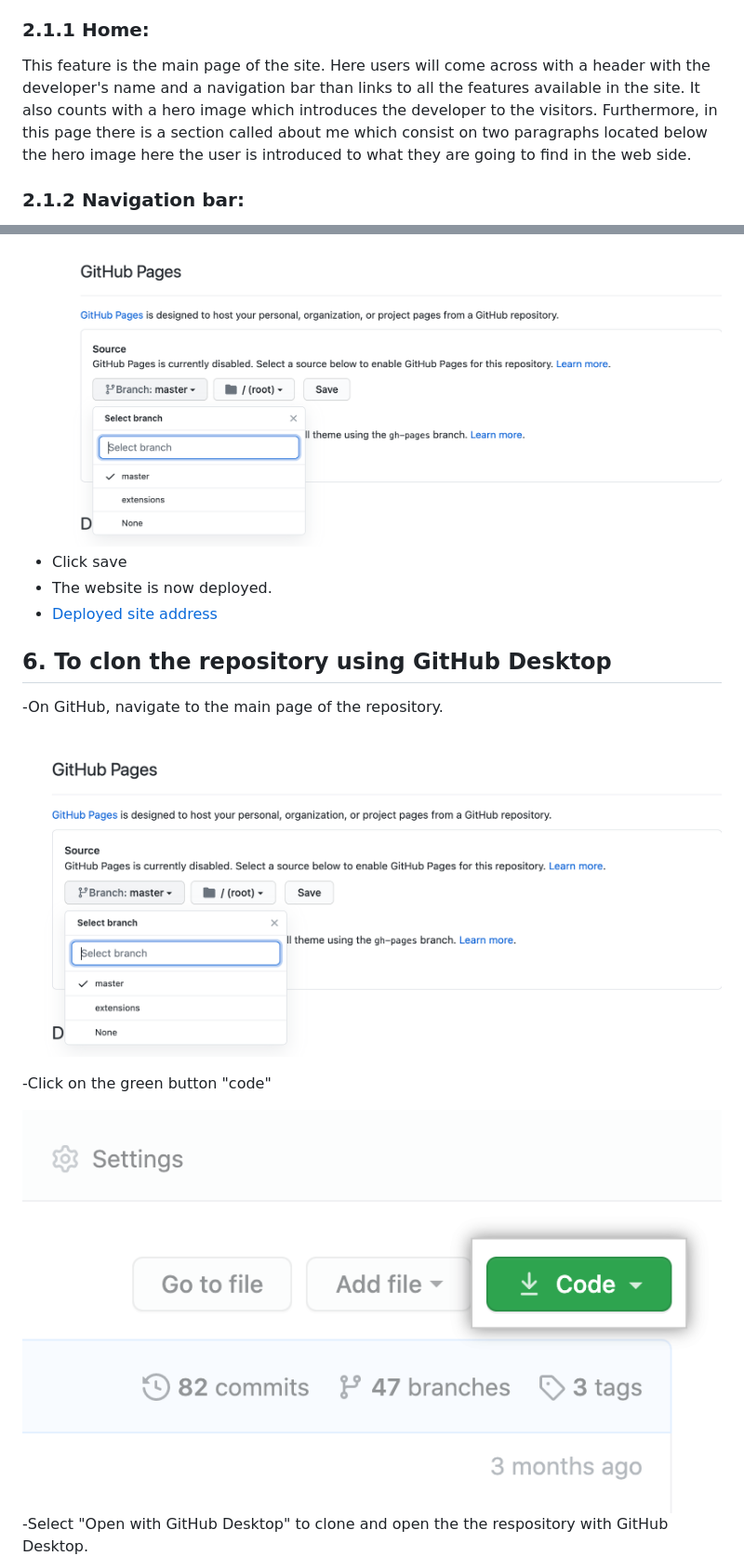
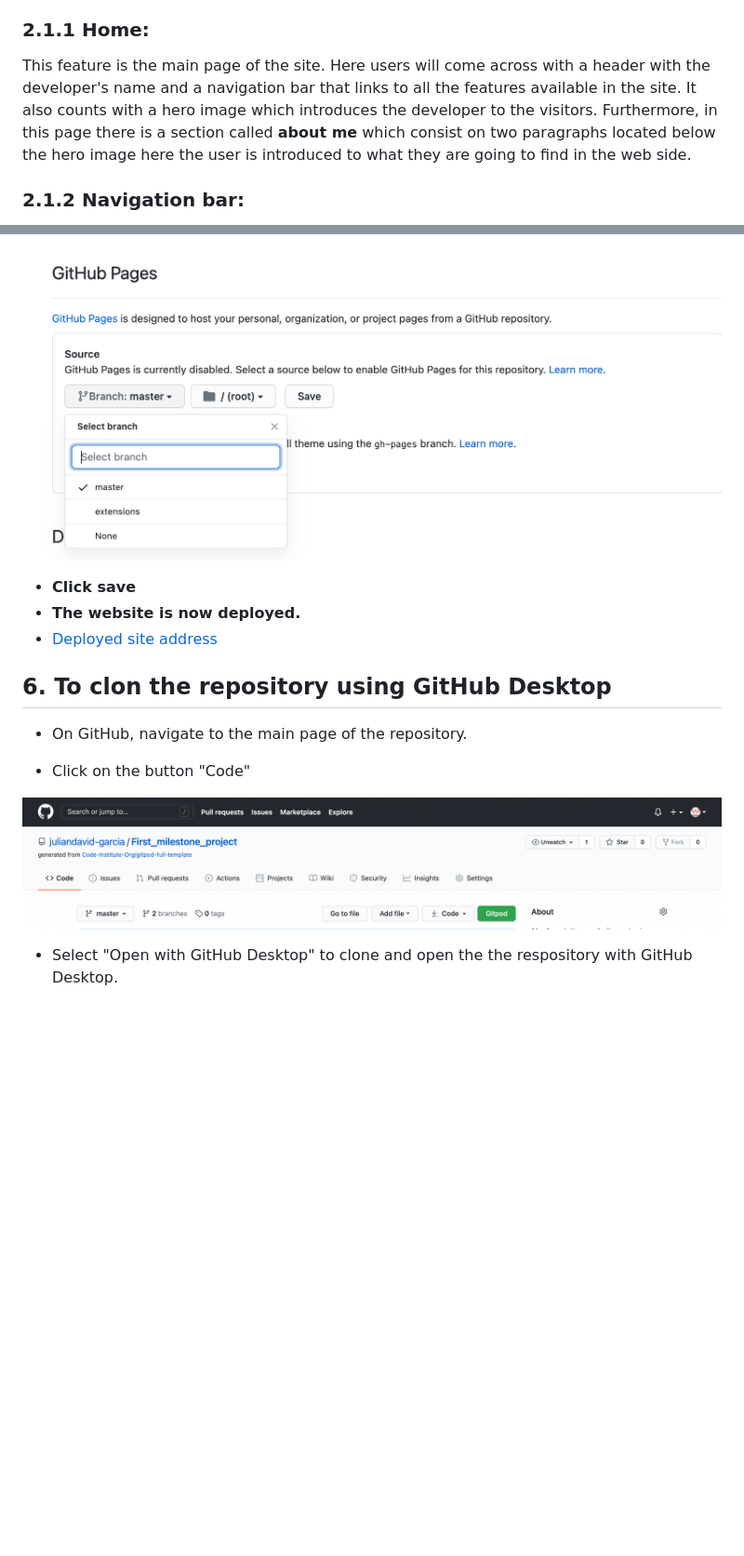
Before and after one commit to juliandavid-garcia/First_milestone_project, a Markdown page: README.md, 2 parts joined by grey strips. Shown: that part at 93% size. Drawn GitHub-style; pictures changed too: Readme-images/code-button.png; blank space fills up the shorter version.

Commit message:
changed images and fix bullets

```diff
--- a/README.md
+++ b/README.md
@@ -54,7 +68,7 @@ Regarding the font "Oswald" and "Roboto" were used due to the perfect contrast t
 
 ### 2.1.1 Home:
 
-This feature is the main page of the site. Here users will come across with a header with the developer's name and a navigation bar than links to all the features available in the site.  It also counts with a hero image which introduces the developer to the visitors. Furthermore, in this page there is a section called  about me which consist on two paragraphs located below the hero image here the user is introduced to what they are going to find in the web side.
+This feature is the main page of the site. Here users will come across with a header with the developer's name and a navigation bar that links to all the features available in the site.  It also counts with a hero image which introduces the developer to the visitors. Furthermore, in this page there is a section called  **about me** which consist on two paragraphs located below the hero image here the user is introduced to what they are going to find in the web side.
 
 ### 2.1.2 Navigation bar:
 located in the top of the image containes the different sections of the website displayed in devices up to 576px
@@ -111,17 +130,17 @@ This website was built using:
 ![pages](/Readme-images/branches.png)
-- Click save
-- The website is now deployed.
+-  **Click save**
+- **The website is now deployed.**
 - [Deployed site address](https://juliandavid-garcia.github.io/First_milestone_project/)
 
 ## 6. To clon the repository using GitHub Desktop
--On GitHub, navigate to the main page of the repository.
+- On GitHub, navigate to the main page of the repository.
 
-![pages](/Readme-images/branches.png)
 
--Click on the green button "code"
+- Click on the button "Code"
 
 ![code](/Readme-images/code-button.png)
--Select "Open with GitHub Desktop" to clone and open the the respository with GitHub Desktop.
+- Select "Open with GitHub Desktop" to clone and open the the respository with GitHub Desktop.
+
 ![Desktop](/Readme-images/Desktop.png)
 
 
```
Also changed, not shown: other parts of README.md (+39 -19 lines), Readme-images/Desktop.png, 2 other files.
